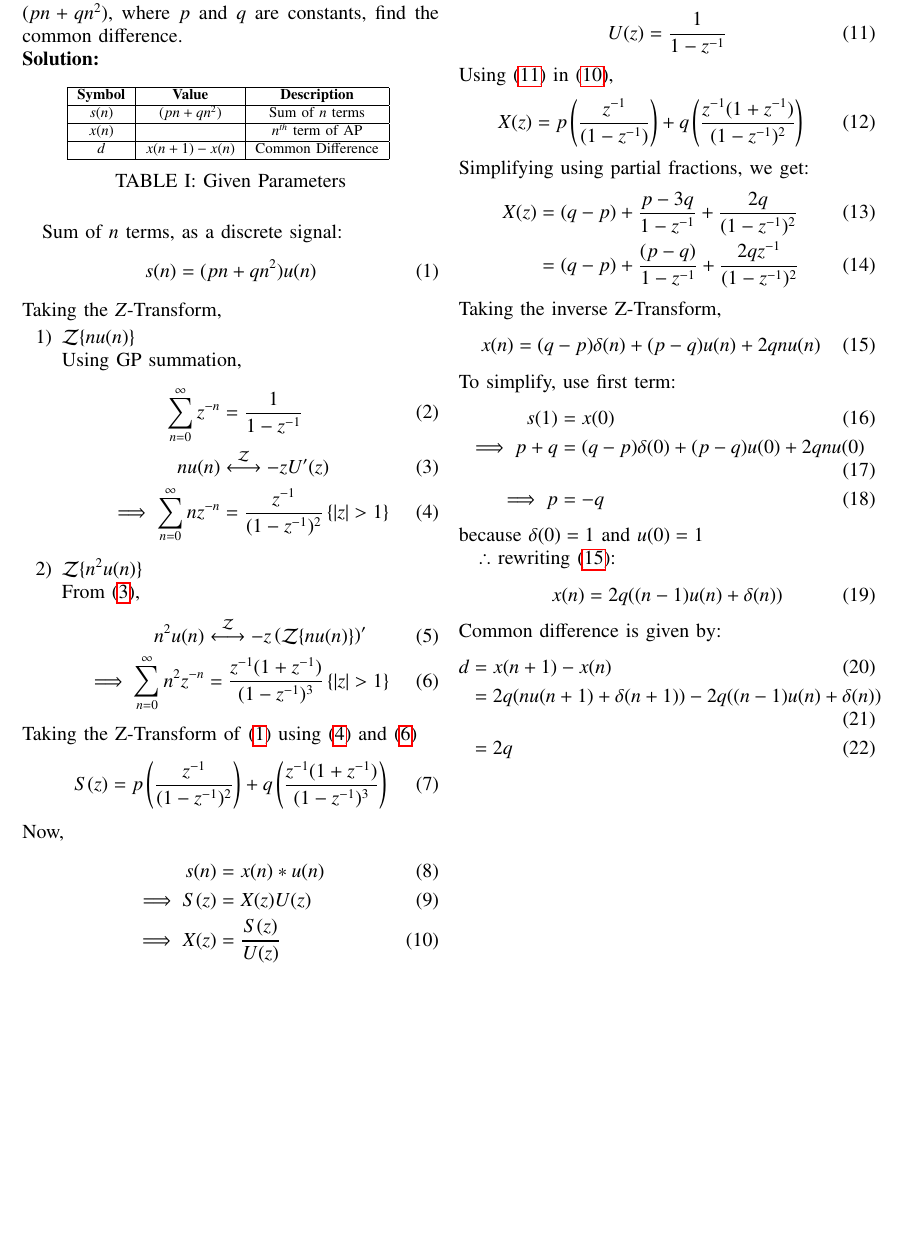
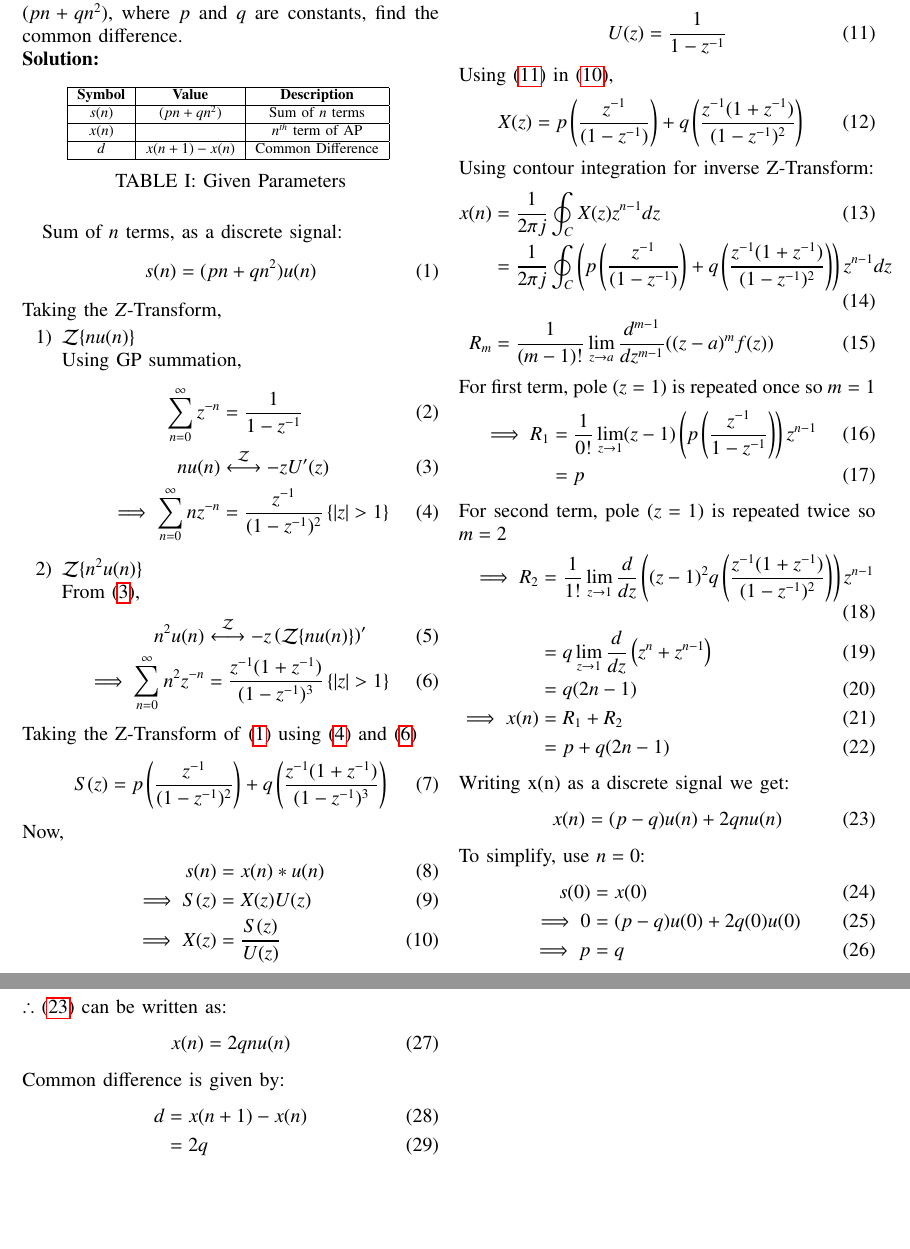
Before and after one commit to aroshishp/EE1205, a LaTeX paper (assign2/Math_11_9_2_8.tex): part of page 1 of 2 before the commit and two parts of pages 1 and 2 of 2 after it, the two joined at a grey line, cut so that both start at the same text, the shorter picture padded with empty space. Compiled offline with pdfLaTeX.

Commit message:
Contour Integration

```diff
--- a/assign2/Math_11_9_2_8.tex
+++ b/assign2/Math_11_9_2_8.tex
@@ -107,31 +107,42 @@ Using \eqref{eq:13} in \eqref{eq:12},
 \begin{align}
     X(z) &= p\brak{\frac{z^{-1}}{(1-z^{-1})}} + q\brak{\frac{z^{-1}(1 + z^{-1})}{(1-z^{-1})^2}}
 \end{align}
-Simplifying using partial fractions, we get:
+Using contour integration for inverse Z-Transform:
 \begin{align}
-    X(z) &= (q-p) + \frac{p-3q}{1-z^{-1}} + \frac{2q}{(1-z^{-1})^2}\\
-    &= (q - p) + \frac{(p-q)}{1-z^{-1}} + \frac{2qz^{-1}}{(1-z^{-1})^2}
+    x(n) &= \frac{1}{2\pi j} \oint_C X(z) z^{n-1}dz\\
+    &= \frac{1}{2 \pi j} \oint_C  \brak{p\brak{\frac{z^{-1}}{(1-z^{-1})}} + q\brak{\frac{z^{-1}(1 + z^{-1})}{(1-z^{-1})^2}}}z^{n-1}dz\\
+    R_m &= \frac{1}{(m-1)!} \lim_{z \to a} \frac{d^{m-1}}{dz^{m-1}}((z-a)^mf(z))
 \end{align}
-Taking the inverse Z-Transform,
+For first term, pole ($z = 1$) is repeated once so $m=1$
 \begin{align}
-    x(n) = (q-p)\delta(n) + (p-q)u(n) + 2qnu(n)\label{eq:15}
+    \implies R_1 &= \frac{1}{0!} \lim_{z \to 1}(z-1)\brak{p\brak{\frac{z^{-1}}{1-z^{-1}}}}z^{n-1}\\
+    &= p
 \end{align}
-To simplify, use first term:
+For second term, pole ($z = 1$) is repeated twice so $m=2$
 \begin{align}
-    s(1) &= x(0)\\
-    \implies p + q &= (q-p)\delta(0) + (p-q)u(0) + 2qnu(0)\\
-    \implies p &= -q
+    \implies R_2 &= \frac{1}{1!} \lim_{z \to 1}\frac{d}{dz}\brak{(z-1)^2q\brak{\frac{z^{-1}(1 + z^{-1})}{(1-z^{-1})^2}}}z^{n-1}\\
+    &= q\lim_{z \to 1}\frac{d}{dz}\brak{z^{n} + z^{n-1}}\\
+    &= q(2n-1)\\
+    \implies x(n) &= R_1 + R_2\\
+    &= p + q(2n-1)
 \end{align}
-because $\delta(0) = 1$ and $u(0) = 1$
-
-$\therefore$ rewriting \eqref{eq:15}:
+Writing x(n) as a discrete signal we get:
 \begin{align}
-    x(n) = 2q((n-1)u(n) + \delta(n))
+    x(n) &= (p-q)u(n) + 2qnu(n)\label{eq:23}
+\end{align}
+To simplify, use $n=0$:
+\begin{align}
+    s(0)&=x(0)\\
+    \implies 0 &= (p-q)u(0) +2q(0)u(0)\\
+    \implies p &= q
+\end{align}
+$\therefore$ \eqref{eq:23} can be written as:
+\begin{align}
+    x(n) &= 2qnu(n)
 \end{align}
 Common difference is given by:
 \begin{align}
     d &= x(n+1) - x(n)\\
-    &= 2q(nu(n+1) + \delta(n+1)) - 2q((n-1)u(n) + \delta(n))\\
     &= 2q
 \end{align}
 \begin{figure}[!h]
```
Also changed, not shown: assign2/codes/x_plot.py (+8 -15 lines), assign2/Math_11_9_2_8.pdf, assign2/figs/x_plot.png, assign2/Math_11_9_2_8.tex (2 more changed lines), 2 other files.
